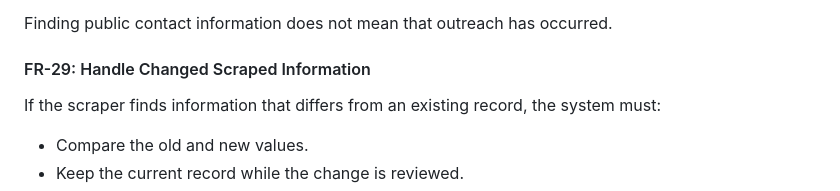
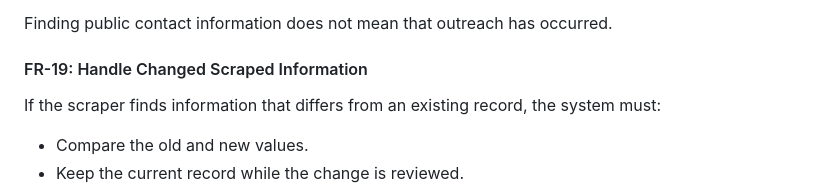
Before and after one commit to chriswinjoseph/srfu-opportunity-system, a Markdown page: docs/FR-And-AC-data import-duplicates-live scraper.md, the part around the change. Rendered like a GitHub page.

Commit message:
docs: update FR and AC documentation

```diff
--- a/docs/FR-And-AC-data import-duplicates-live scraper.md
+++ b/docs/FR-And-AC-data import-duplicates-live scraper.md
@@ -236,7 +236,7 @@ If the scraper finds a genuinely new organisation with sufficient information, t
 
 Finding public contact information does not mean that outreach has occurred.
 
-#### FR-29: Handle Changed Scraped Information
+#### FR-19: Handle Changed Scraped Information
 
 If the scraper finds information that differs from an existing record, the system must:
 
```
